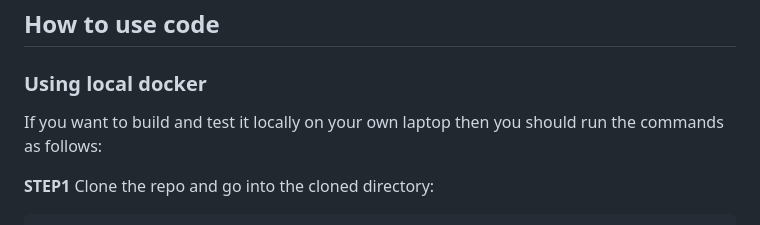
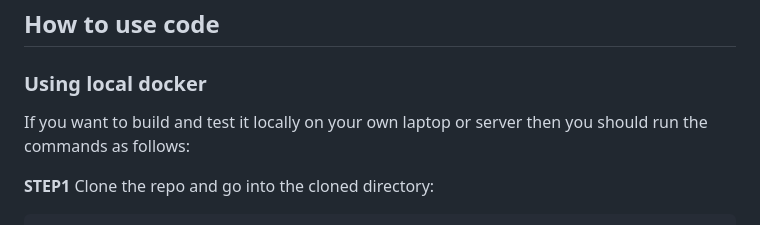
Before and after one commit to mlinxfeld/foggykitchen-hello-world, a Markdown page: README.md, the part around the change. Rendered like a GitHub page.

```diff
--- a/README.md
+++ b/README.md
@@ -8,7 +8,7 @@ With the OCI DevOps service and this project, you'll be able to build, test and
 
 ### Using local docker
 
-If you want to build and test it locally on your own laptop then you should run the commands as follows:
+If you want to build and test it locally on your own laptop or server then you should run the commands as follows:
 
 **STEP1** Clone the repo and go into the cloned directory:
 
```
